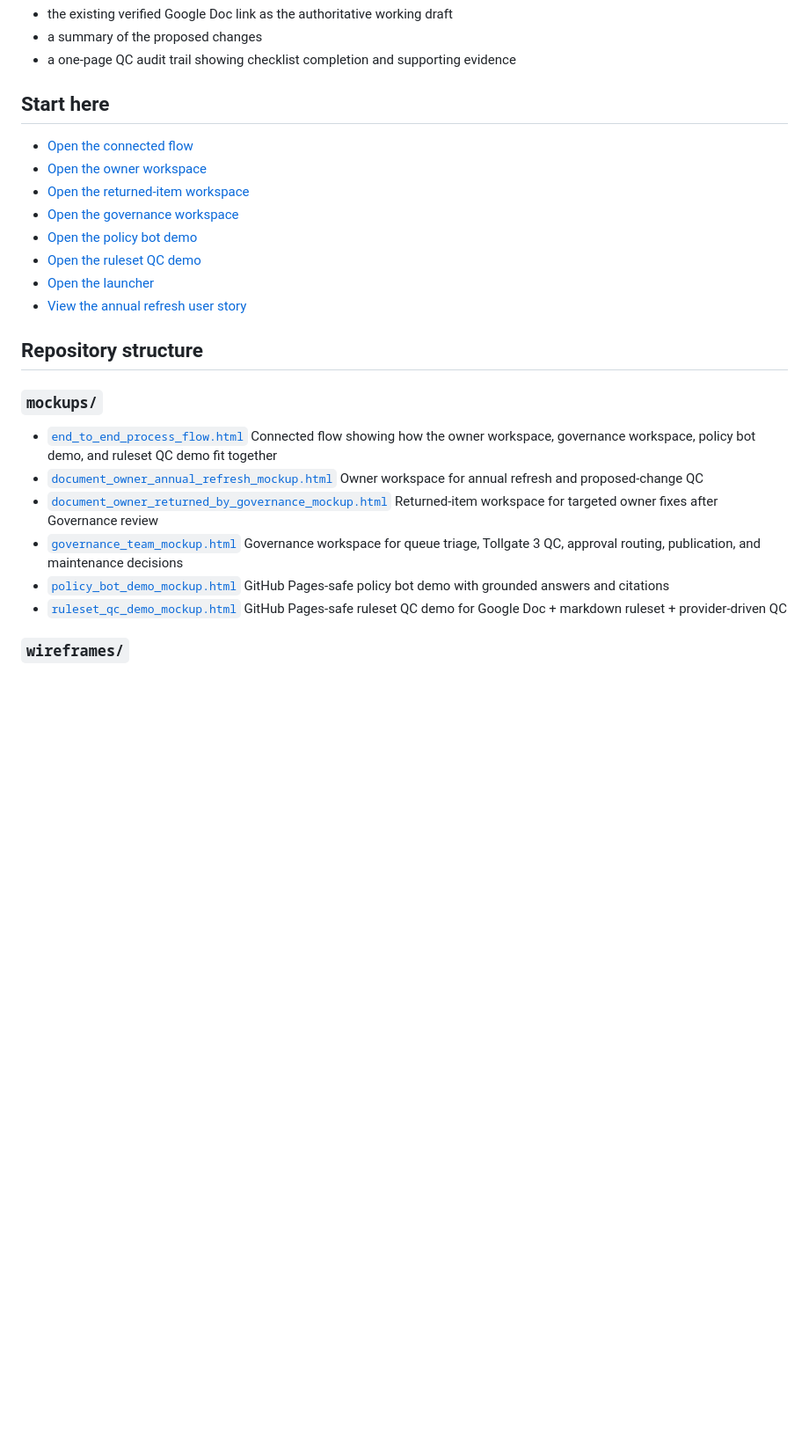
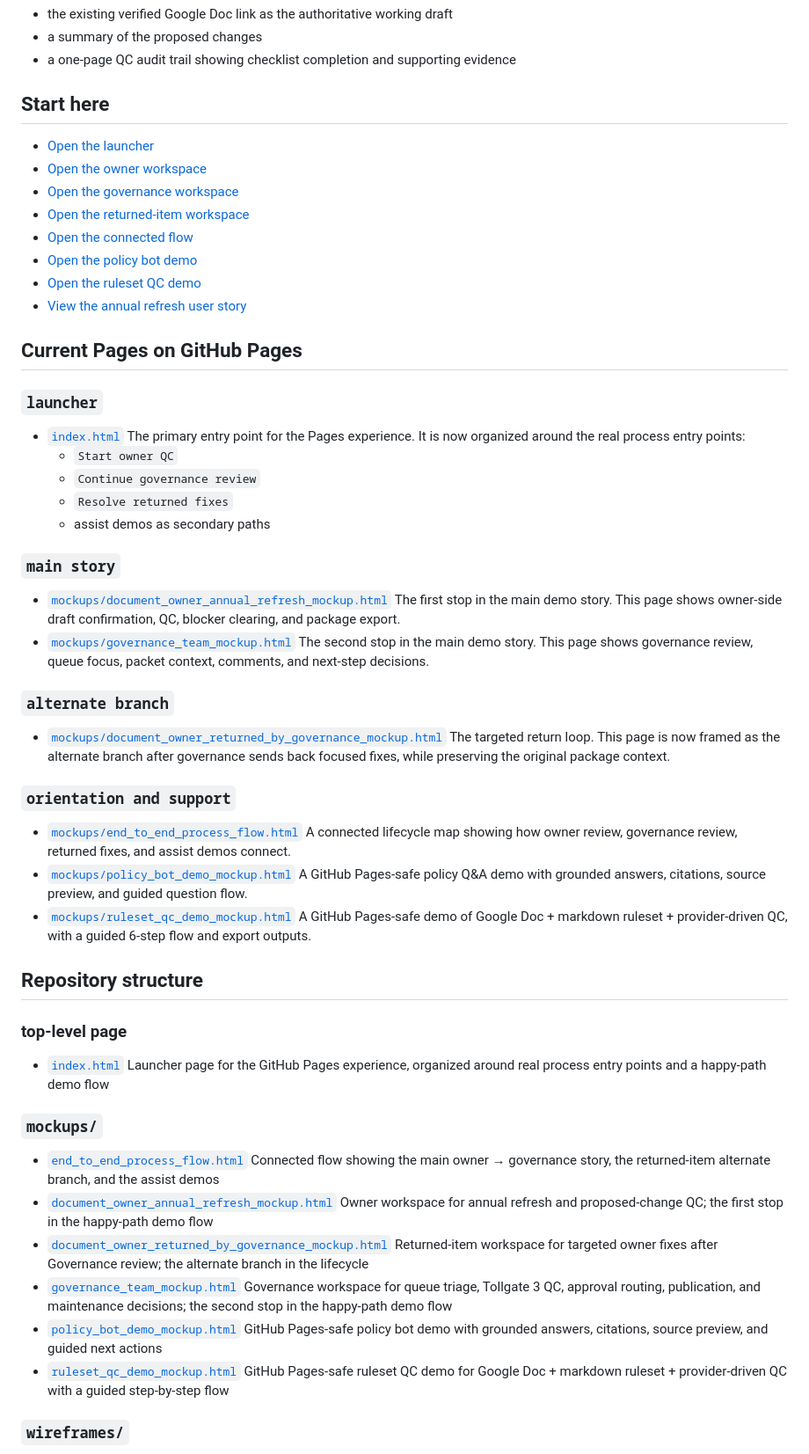
Before and after one commit to hreynolds95/policy-agentforce, a Markdown page: README.md, the part around one of its changes. Shown at 88% size. Rendered like a GitHub page; blank space fills up the shorter version.

Commit message:
Update README for current Pages flow

```diff
--- a/README.md
+++ b/README.md
@@ -24,31 +32,68 @@ The QC Assistant evaluates the proposed changes against the Policy on Policies t
 
 ## Start here
 
+- [Open the launcher](./index.html)
+- [Open the owner workspace](./mockups/document_owner_annual_refresh_mockup.html)
+- [Open the governance workspace](./mockups/governance_team_mockup.html)
+- [Open the returned-item workspace](./mockups/document_owner_returned_by_governance_mockup.html)
 - [Open the connected flow](./mockups/end_to_end_process_flow.html)
-- [Open the owner workspace](./mockups/document_owner_annual_refresh_mockup.html)
-- [Open the returned-item workspace](./mockups/document_owner_returned_by_governance_mockup.html)
-- [Open the governance workspace](./mockups/governance_team_mockup.html)
 - [Open the policy bot demo](./mockups/policy_bot_demo_mockup.html)
 - [Open the ruleset QC demo](./mockups/ruleset_qc_demo_mockup.html)
-- [Open the launcher](./index.html)
 - [View the annual refresh user story](./wireframes/document_owner_annual_refresh_user_story.md)
 
+## Current Pages on GitHub Pages
+
+### `launcher`
+
+- [`index.html`](./index.html)
+  The primary entry point for the Pages experience. It is now organized around the real process entry points:
+  - `Start owner QC`
+  - `Continue governance review`
+  - `Resolve returned fixes`
+  - assist demos as secondary paths
+
+### `main story`
+
+- [`mockups/document_owner_annual_refresh_mockup.html`](./mockups/document_owner_annual_refresh_mockup.html)
+  The first stop in the main demo story. This page shows owner-side draft confirmation, QC, blocker clearing, and package export.
+- [`mockups/governance_team_mockup.html`](./mockups/governance_team_mockup.html)
+  The second stop in the main demo story. This page shows governance review, queue focus, packet context, comments, and next-step decisions.
+
+### `alternate branch`
+
+- [`mockups/document_owner_returned_by_governance_mockup.html`](./mockups/document_owner_returned_by_governance_mockup.html)
+  The targeted return loop. This page is now framed as the alternate branch after governance sends back focused fixes, while preserving the original package context.
+
+### `orientation and support`
+
+- [`mockups/end_to_end_process_flow.html`](./mockups/end_to_end_process_flow.html)
+  A connected lifecycle map showing how owner review, governance review, returned fixes, and assist demos connect.
+- [`mockups/policy_bot_demo_mockup.html`](./mockups/policy_bot_demo_mockup.html)
+  A GitHub Pages-safe policy Q&A demo with grounded answers, citations, source preview, and guided question flow.
+- [`mockups/ruleset_qc_demo_mockup.html`](./mockups/ruleset_qc_demo_mockup.html)
+  A GitHub Pages-safe demo of Google Doc + markdown ruleset + provider-driven QC, with a guided 6-step flow and export outputs.
+
 ## Repository structure
+
+### top-level page
+
+- [`index.html`](./index.html)
+  Launcher page for the GitHub Pages experience, organized around real process entry points and a happy-path demo flow
 
 ### `mockups/`
 
 - [`end_to_end_process_flow.html`](./mockups/end_to_end_process_flow.html)
-  Connected flow showing how the owner workspace, governance workspace, policy bot demo, and ruleset QC demo fit together
+  Connected flow showing the main owner → governance story, the returned-item alternate branch, and the assist demos
 - [`document_owner_annual_refresh_mockup.html`](./mockups/document_owner_annual_refresh_mockup.html)
-  Owner workspace for annual refresh and proposed-change QC
+  Owner workspace for annual refresh and proposed-change QC; the first stop in the happy-path demo flow
 - [`document_owner_returned_by_governance_mockup.html`](./mockups/document_owner_returned_by_governance_mockup.html)
-  Returned-item workspace for targeted owner fixes after Governance review
+  Returned-item workspace for targeted owner fixes after Governance review; the alternate branch in the lifecycle
 - [`governance_team_mockup.html`](./mockups/governance_team_mockup.html)
-  Governance workspace for queue triage, Tollgate 3 QC, approval routing, publication, and maintenance decisions
+  Governance workspace for queue triage, Tollgate 3 QC, approval routing, publication, and maintenance decisions; the second stop in the happy-path demo flow
 - [`policy_bot_demo_mockup.html`](./mockups/policy_bot_demo_mockup.html)
-  GitHub Pages-safe policy bot demo with grounded answers and citations
+  GitHub Pages-safe policy bot demo with grounded answers, citations, source preview, and guided next actions
 - [`ruleset_qc_demo_mockup.html`](./mockups/ruleset_qc_demo_mockup.html)
-  GitHub Pages-safe ruleset QC demo for Google Doc + markdown ruleset + provider-driven QC
+  GitHub Pages-safe ruleset QC demo for Google Doc + markdown ruleset + provider-driven QC with a guided step-by-step flow
 
 ### `wireframes/`
 
```
Also changed, not shown: other parts of README.md (+19 -0 lines).
